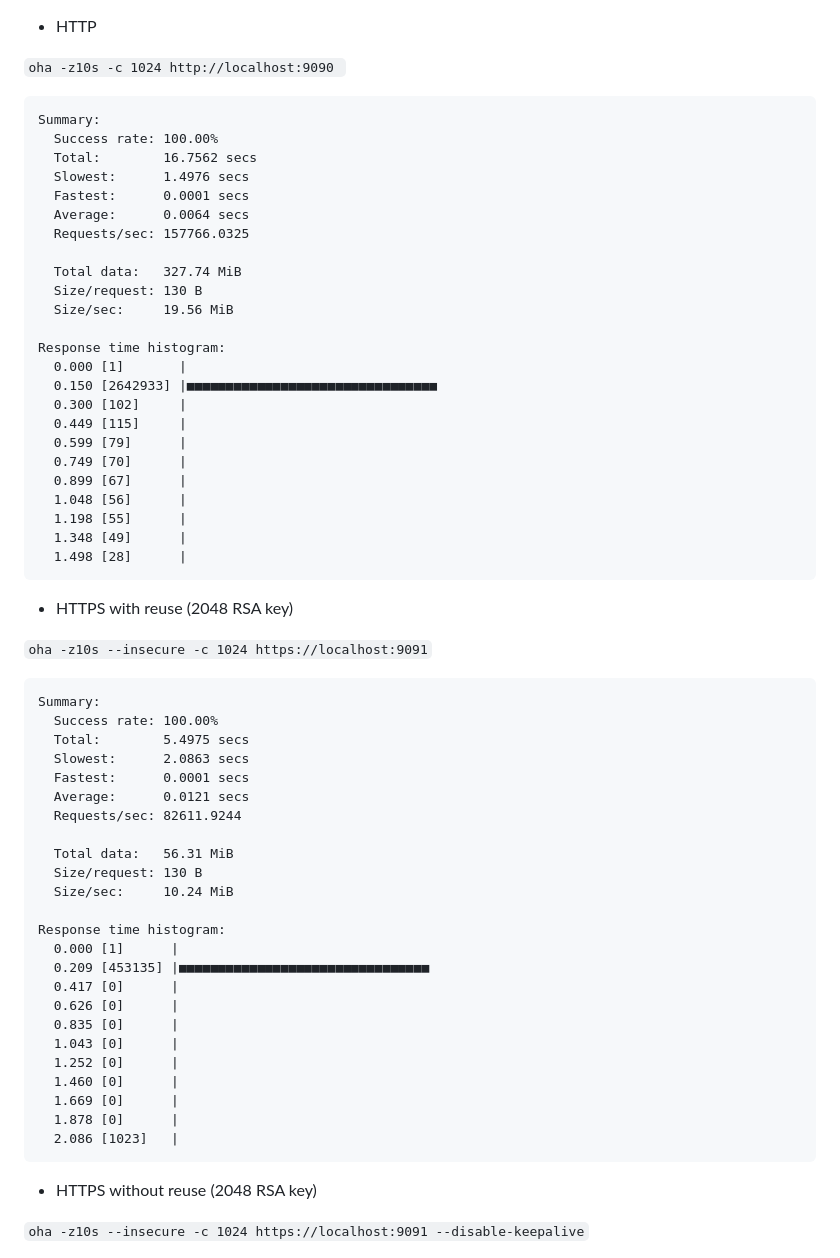
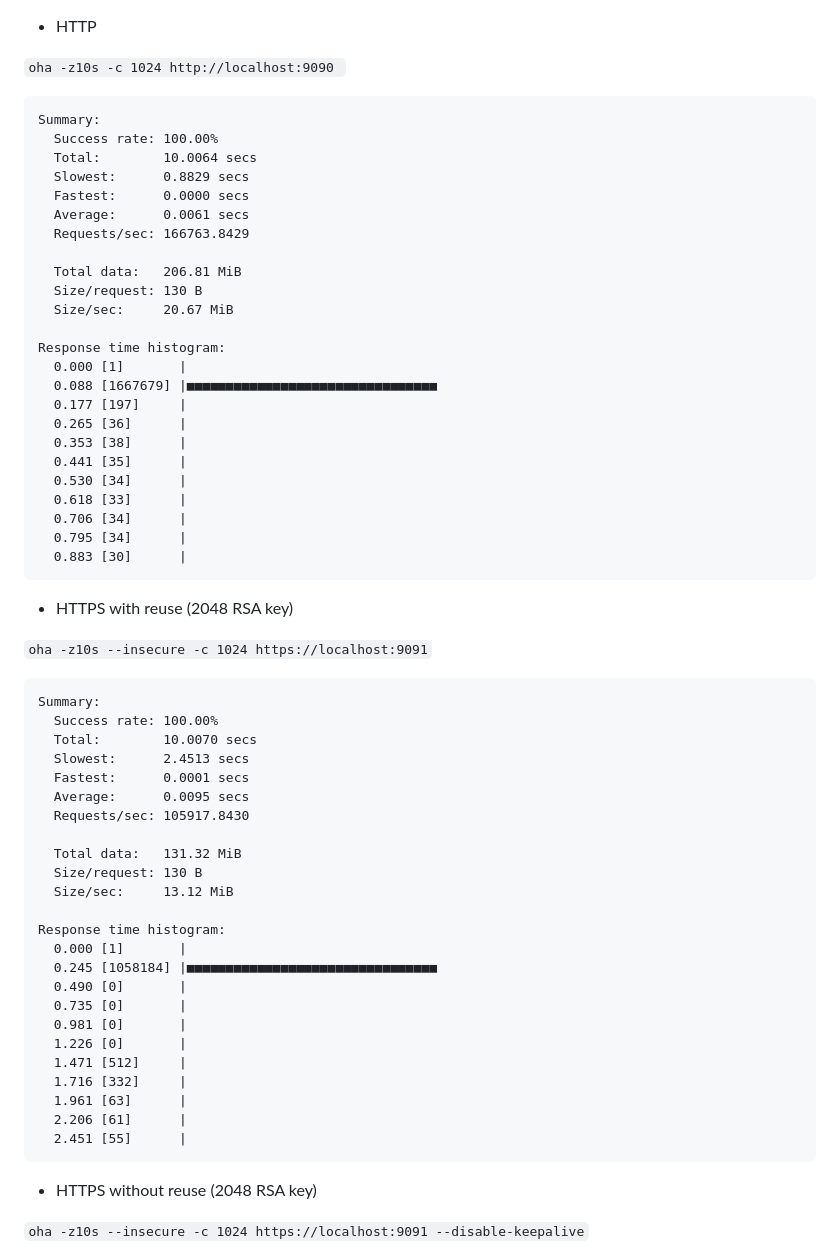
Before and after one commit to wildfield/zzini-server, a Markdown page: README.md, the part around the change. GitHub-like rendering.

Commit message:
replace benchmark

````diff
--- a/README.md
+++ b/README.md
@@ -49,28 +49,28 @@ Built with `zig build --release=fast`
 ```
 Summary:
   Success rate: 100.00%
-  Total:        16.7562 secs
-  Slowest:      1.4976 secs
-  Fastest:      0.0001 secs
-  Average:      0.0064 secs
-  Requests/sec: 157766.0325
+  Total:        10.0064 secs
+  Slowest:      0.8829 secs
+  Fastest:      0.0000 secs
+  Average:      0.0061 secs
+  Requests/sec: 166763.8429
 
-  Total data:   327.74 MiB
+  Total data:   206.81 MiB
   Size/request: 130 B
-  Size/sec:     19.56 MiB
+  Size/sec:     20.67 MiB
 
 Response time histogram:
   0.000 [1]       |
-  0.150 [2642933] |■■■■■■■■■■■■■■■■■■■■■■■■■■■■■■■■
-  0.300 [102]     |
-  0.449 [115]     |
-  0.599 [79]      |
-  0.749 [70]      |
-  0.899 [67]      |
-  1.048 [56]      |
-  1.198 [55]      |
-  1.348 [49]      |
-  1.498 [28]      |
+  0.088 [1667679] |■■■■■■■■■■■■■■■■■■■■■■■■■■■■■■■■
+  0.177 [197]     |
+  0.265 [36]      |
+  0.353 [38]      |
+  0.441 [35]      |
+  0.530 [34]      |
+  0.618 [33]      |
+  0.706 [34]      |
+  0.795 [34]      |
+  0.883 [30]      |
 ```
 
 - HTTPS with reuse (2048 RSA key)
@@ -80,28 +80,28 @@ Response time histogram:
 ```
 Summary:
   Success rate: 100.00%
-  Total:        5.4975 secs
-  Slowest:      2.0863 secs
+  Total:        10.0070 secs
+  Slowest:      2.4513 secs
   Fastest:      0.0001 secs
-  Average:      0.0121 secs
-  Requests/sec: 82611.9244
+  Average:      0.0095 secs
+  Requests/sec: 105917.8430
 
-  Total data:   56.31 MiB
+  Total data:   131.32 MiB
   Size/request: 130 B
-  Size/sec:     10.24 MiB
+  Size/sec:     13.12 MiB
 
 Response time histogram:
-  0.000 [1]      |
-  0.209 [453135] |■■■■■■■■■■■■■■■■■■■■■■■■■■■■■■■■
-  0.417 [0]      |
-  0.626 [0]      |
-  0.835 [0]      |
-  1.043 [0]      |
-  1.252 [0]      |
-  1.460 [0]      |
-  1.669 [0]      |
-  1.878 [0]      |
-  2.086 [1023]   |
+  0.000 [1]       |
+  0.245 [1058184] |■■■■■■■■■■■■■■■■■■■■■■■■■■■■■■■■
+  0.490 [0]       |
+  0.735 [0]       |
+  0.981 [0]       |
+  1.226 [0]       |
+  1.471 [512]     |
+  1.716 [332]     |
+  1.961 [63]      |
+  2.206 [61]      |
+  2.451 [55]      |
 ```
 
 - HTTPS without reuse (2048 RSA key)
````
